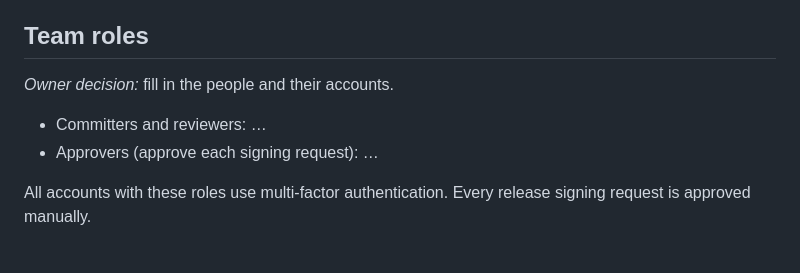
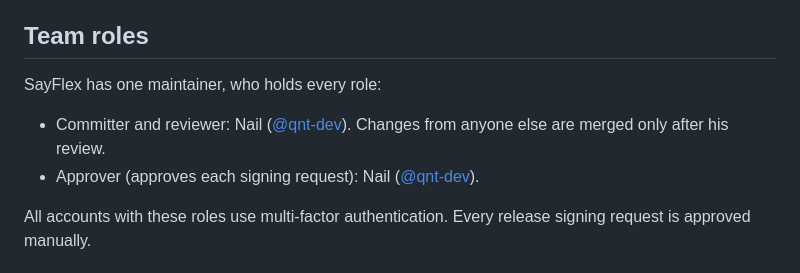
Before and after one commit to qnt-dev/Sayflex, a Markdown page: rust-app/CODE_SIGNING_POLICY.md, the part around the change. Drawn GitHub-style.

Commit message:
docs(signing): name the maintainer in every team role
SayFlex has one maintainer, Nail (@qnt-dev), who commits, reviews and
approves each signing request.

Co-Authored-By: Claude Opus 5.5 <noreply@anthropic.com>

```diff
--- a/rust-app/CODE_SIGNING_POLICY.md
+++ b/rust-app/CODE_SIGNING_POLICY.md
@@ -59,10 +59,12 @@ by SayFlex. Without them SayFlex uses its CPU or Vulkan speech workers.
 
 ## Team roles
 
-*Owner decision:* fill in the people and their accounts.
+SayFlex has one maintainer, who holds every role:
 
-- Committers and reviewers: …
-- Approvers (approve each signing request): …
+- Committer and reviewer: Nail ([@qnt-dev](https://github.com/qnt-dev)). Changes
+  from anyone else are merged only after his review.
+- Approver (approves each signing request): Nail
+  ([@qnt-dev](https://github.com/qnt-dev)).
 
 All accounts with these roles use multi-factor authentication. Every release
 signing request is approved manually.
```
